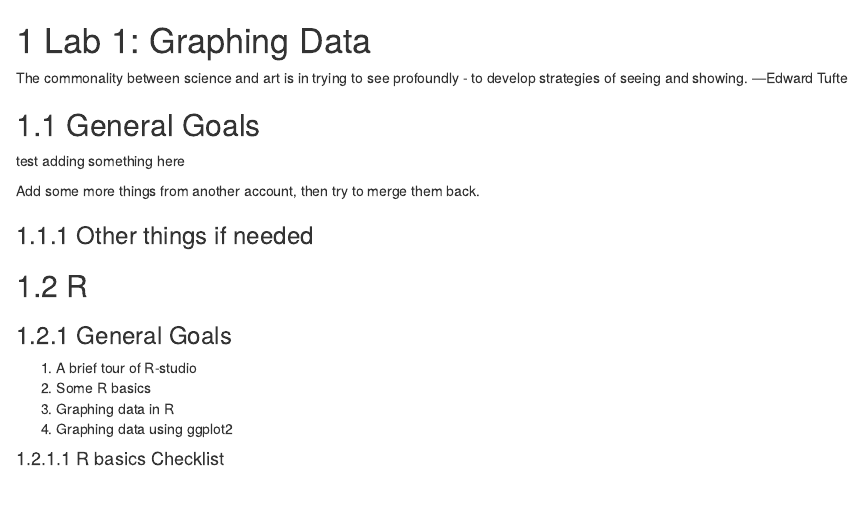
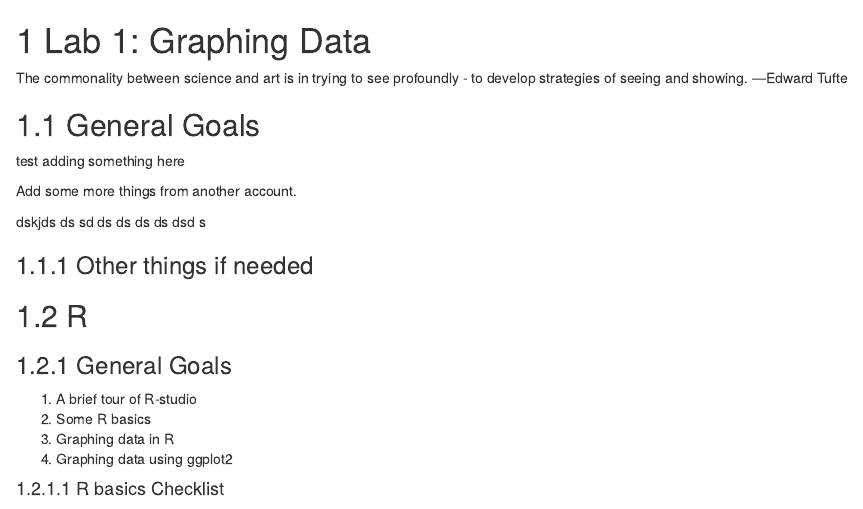
Before and after one commit to CrumpLab/statisticsLab, an R Markdown document (01-Graphing.Rmd): the page in a window 1100 px wide, from its top. Rendered offline with R 4.5, knitr and Pandoc, with nearby package versions; drawn as R Markdown's standard HTML page in place of the format the file asks for; code that draws random numbers runs with fixed seeds of ours.

Commit message:
Update 01-Graphing.Rmd

```diff
--- a/01-Graphing.Rmd
+++ b/01-Graphing.Rmd
@@ -8,7 +8,17 @@ The commonality between science and art is in trying to see profoundly - to deve
 ## General Goals
 test adding something here
 
-Add some more things from another account, then try to merge them back.
+Add some more things from another account.
+
+dskjds
+ds
+sd
+ds
+ds
+ds
+ds
+dsd
+s
 
 ### Other things if needed
 
```
